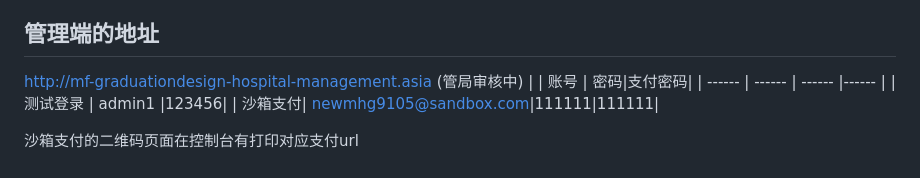
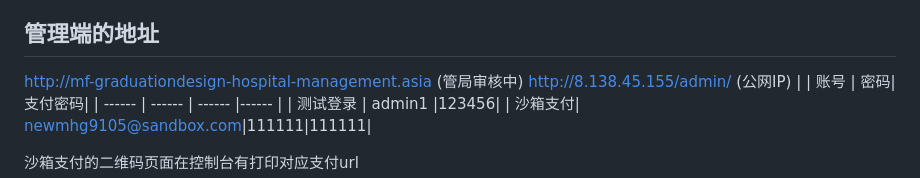
Before and after one commit to MFvmv/GraduationDesign, a Markdown page: README.md, the part around the change. Drawn GitHub-style.

```diff
--- a/README.md
+++ b/README.md
@@ -3,6 +3,7 @@
 本项目是一个基于**Spring Boot**和**Vue**的医院信息管理系统，包含**管理端**和**客户端**两部分，旨在为医院提供高效的信息管理和便捷的客户端服务。
 ## 管理端的地址
 http://mf-graduationdesign-hospital-management.asia (管局审核中)
+http://8.138.45.155/admin/ (公网IP)
 |        | 账号 | 密码|支付密码|
 | ------ | ------ | ------ |------ |
 | 测试登录      | admin1 |123456|
```
